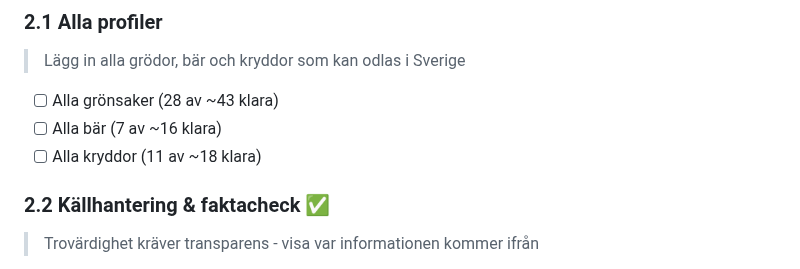
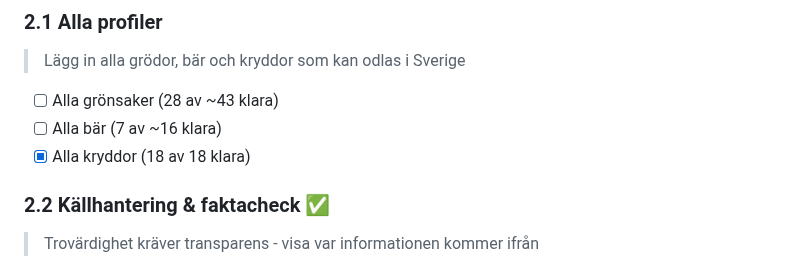
Before and after one commit to jarnesjo/odlingsguiden, a Markdown page: docs/ROADMAP.md, the part around the change. Rendered like a GitHub page.

Commit message:
docs(roadmap): alla 18 kryddor klara
Ramslök och dragon var de sista två. Alla kryddprofiler nu på plats
med faktagranskade data, illustrationer och ikoner.

Co-Authored-By: Claude Opus 4.6 <noreply@anthropic.com>

```diff
--- a/docs/ROADMAP.md
+++ b/docs/ROADMAP.md
@@ -122,7 +122,7 @@ Fyll på med innehåll, lägg till nya funktioner och kvalitetssäkra.
 
 - [ ] Alla grönsaker (28 av ~43 klara)
 - [ ] Alla bär (7 av ~16 klara)
-- [ ] Alla kryddor (11 av ~18 klara)
+- [x] Alla kryddor (18 av 18 klara)
 
 ### 2.2 Källhantering & faktacheck ✅
 
```
